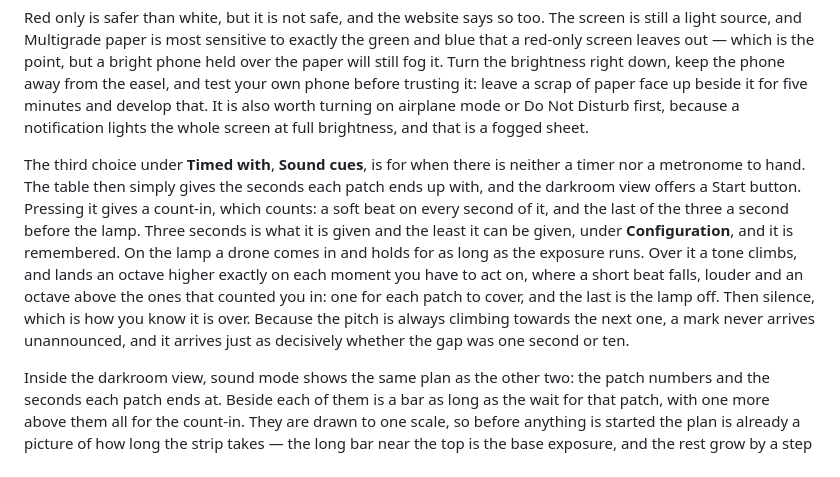
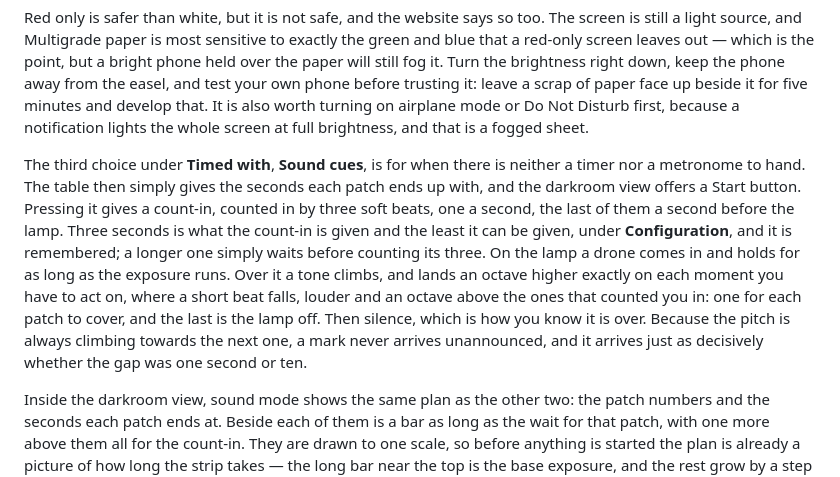
Before and after one commit to BinFlush/striptest, a Markdown page: README.md, the part around the change. Drawn GitHub-style.

Commit message:
README for the three beats

```diff
--- a/README.md
+++ b/README.md
@@ -134,7 +134,7 @@ Everything so far happens with the lights on. When they go out, the phone is the
 
 Red only is safer than white, but it is not safe, and the website says so too. The screen is still a light source, and Multigrade paper is most sensitive to exactly the green and blue that a red-only screen leaves out — which is the point, but a bright phone held over the paper will still fog it. Turn the brightness right down, keep the phone away from the easel, and test your own phone before trusting it: leave a scrap of paper face up beside it for five minutes and develop that. It is also worth turning on airplane mode or Do Not Disturb first, because a notification lights the whole screen at full brightness, and that is a fogged sheet.
 
-The third choice under **Timed with**, **Sound cues**, is for when there is neither a timer nor a metronome to hand. The table then simply gives the seconds each patch ends up with, and the darkroom view offers a Start button. Pressing it gives a count-in, which counts: a soft beat on every second of it, and the last of the three a second before the lamp. Three seconds is what it is given and the least it can be given, under **Configuration**, and it is remembered. On the lamp a drone comes in and holds for as long as the exposure runs. Over it a tone climbs, and lands an octave higher exactly on each moment you have to act on, where a short beat falls, louder and an octave above the ones that counted you in: one for each patch to cover, and the last is the lamp off. Then silence, which is how you know it is over. Because the pitch is always climbing towards the next one, a mark never arrives unannounced, and it arrives just as decisively whether the gap was one second or ten.
+The third choice under **Timed with**, **Sound cues**, is for when there is neither a timer nor a metronome to hand. The table then simply gives the seconds each patch ends up with, and the darkroom view offers a Start button. Pressing it gives a count-in, counted in by three soft beats, one a second, the last of them a second before the lamp. Three seconds is what the count-in is given and the least it can be given, under **Configuration**, and it is remembered; a longer one simply waits before counting its three. On the lamp a drone comes in and holds for as long as the exposure runs. Over it a tone climbs, and lands an octave higher exactly on each moment you have to act on, where a short beat falls, louder and an octave above the ones that counted you in: one for each patch to cover, and the last is the lamp off. Then silence, which is how you know it is over. Because the pitch is always climbing towards the next one, a mark never arrives unannounced, and it arrives just as decisively whether the gap was one second or ten.
 
 Inside the darkroom view, sound mode shows the same plan as the other two: the patch numbers and the seconds each patch ends at. Beside each of them is a bar as long as the wait for that patch, with one more above them all for the count-in. They are drawn to one scale, so before anything is started the plan is already a picture of how long the strip takes — the long bar near the top is the base exposure, and the rest grow by a step each. While a run goes, the line it is waiting on is lit and the others go dim, and its bar fills over exactly that wait, meeting its end as the beat is heard. The rest fill dimly, out of the way of it, so a glance says both where the run has got to and how much of this patch is left.
 
```
